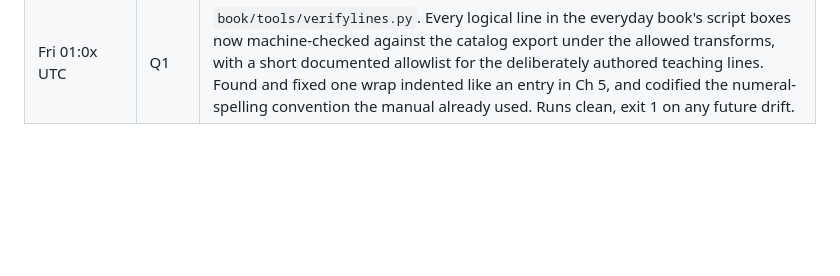
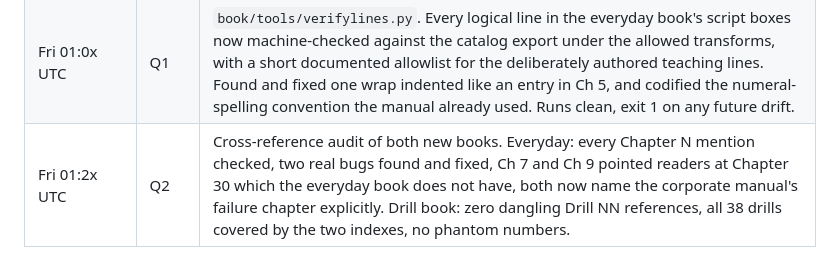
Before and after one commit to Dan8NOD/negotiatorcruz, a Markdown page: OVERNIGHT-QUEUE.md, the part around one of its changes. Rendered like a GitHub page; blank space fills up the shorter version.

```diff
--- a/OVERNIGHT-QUEUE.md
+++ b/OVERNIGHT-QUEUE.md
@@ -220,3 +220,4 @@ Each block appends one line: date, item, what changed.
 | Fri 00:2x UTC | N2 | `book/tools/makecards.py`. The 33 cards parsed from the appendix, verified at 33 or the build fails, rendered two-up on letter at 6 by 4 inches with corner cut marks and a cover sheet. PDF proof at 18 pages. The deck the site promises now exists as a printable file. D11 added to the list for the drill book's formal front and back matter. |
 | Fri 00:4x UTC | D11 | `drillbook/front-matter.md` and `back-matter.md` on the series pattern: cover, copyright with the no-new-doctrine note and photocopy permission, the this-book-assumes-a-room page, the standard with the score-the-behavior clause, the drill-to-chapter map, About, and the single Saturday offer. Build script includes both, proof now 95 pages, still under the cap. The ordered list is complete except N3, which stays parked without Dan. |
 | Fri 01:0x UTC | Q1 | `book/tools/verifylines.py`. Every logical line in the everyday book's script boxes now machine-checked against the catalog export under the allowed transforms, with a short documented allowlist for the deliberately authored teaching lines. Found and fixed one wrap indented like an entry in Ch 5, and codified the numeral-spelling convention the manual already used. Runs clean, exit 1 on any future drift. |
+| Fri 01:2x UTC | Q2 | Cross-reference audit of both new books. Everyday: every Chapter N mention checked, two real bugs found and fixed, Ch 7 and Ch 9 pointed readers at Chapter 30 which the everyday book does not have, both now name the corporate manual's failure chapter explicitly. Drill book: zero dangling Drill NN references, all 38 drills covered by the two indexes, no phantom numbers. |
```
Also changed, not shown: other parts of OVERNIGHT-QUEUE.md (+1 -1 lines), everyday/ch7-the-landlord-and-the-contractor.md (+4 -3 lines), everyday/ch9-no-without-the-burn.md (+4 -3 lines).
